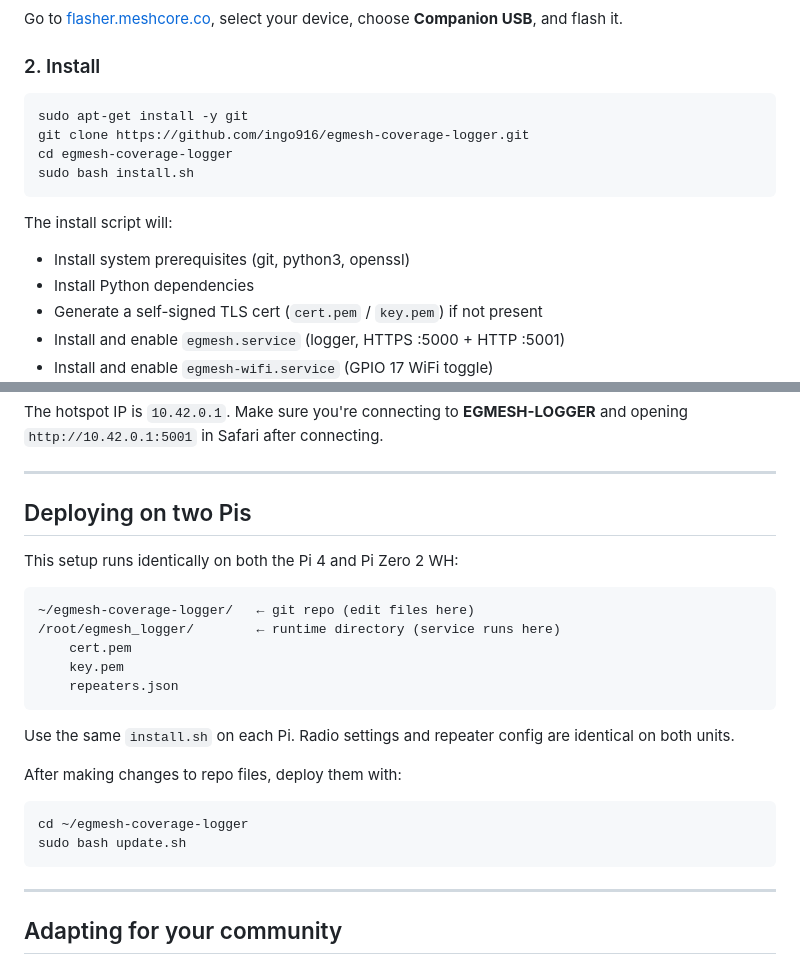
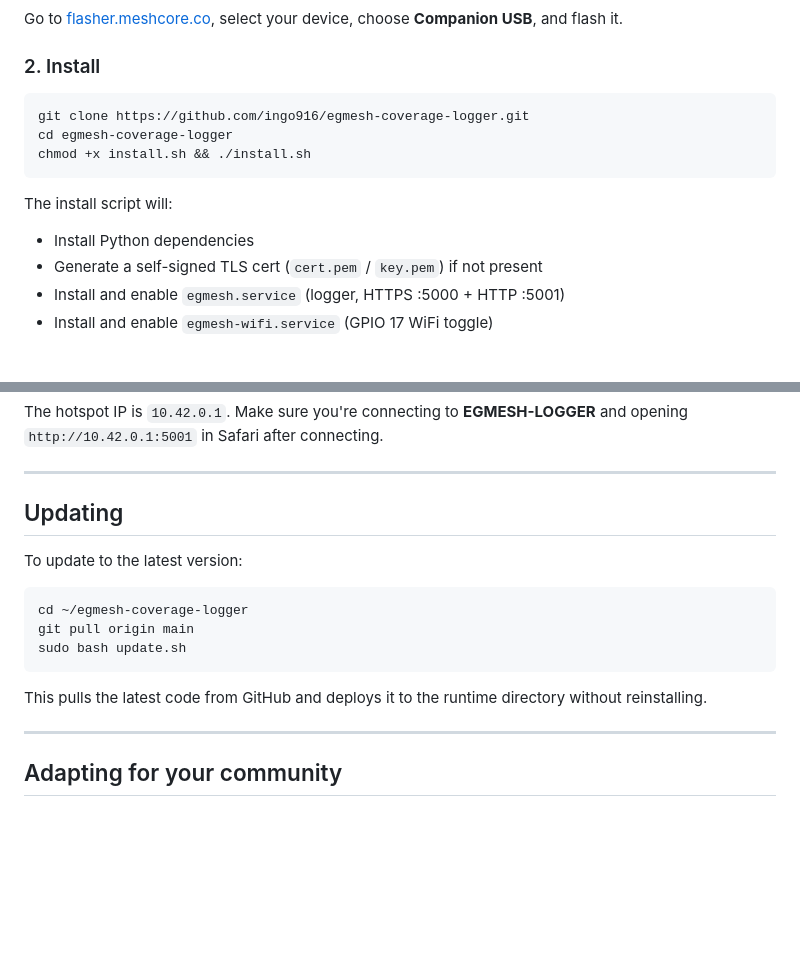
Before and after one commit to ingo916/egmesh-coverage-logger, a Markdown page: README.md, 2 parts joined by grey strips. GitHub-like rendering; blank space fills up the shorter version.

Commit message:
docs: replace two-Pi section with general updating instructions

````diff
--- a/README.md
+++ b/README.md
@@ -86,14 +86,12 @@ device, choose **Companion USB**, and flash it.
 ### 2. Install
 
 ```bash
-sudo apt-get install -y git
 git clone https://github.com/ingo916/egmesh-coverage-logger.git
 cd egmesh-coverage-logger
-sudo bash install.sh
+chmod +x install.sh && ./install.sh
 ```
 
 The install script will:
-- Install system prerequisites (git, python3, openssl)
 - Install Python dependencies
 - Generate a self-signed TLS cert (`cert.pem` / `key.pem`) if not present
 - Install and enable `egmesh.service` (logger, HTTPS :5000 + HTTP :5001)
@@ -291,27 +289,18 @@ and opening `http://10.42.0.1:5001` in Safari after connecting.
 
 ---
 
-## Deploying on two Pis
+## Updating
 
-This setup runs identically on both the Pi 4 and Pi Zero 2 WH:
-
-```
-~/egmesh-coverage-logger/   ← git repo (edit files here)
-/root/egmesh_logger/        ← runtime directory (service runs here)
-    cert.pem
-    key.pem
-    repeaters.json
-```
-
-Use the same `install.sh` on each Pi. Radio settings and repeater config
-are identical on both units.
-
-After making changes to repo files, deploy them with:
+To update to the latest version:
 
 ```bash
 cd ~/egmesh-coverage-logger
+git pull origin main
 sudo bash update.sh
 ```
+
+This pulls the latest code from GitHub and deploys it to the runtime
+directory without reinstalling.
 
 ---
 
````
